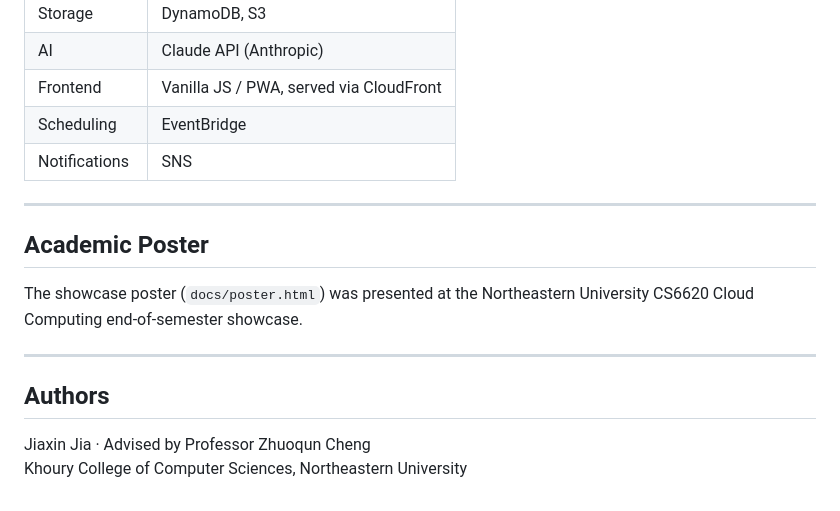
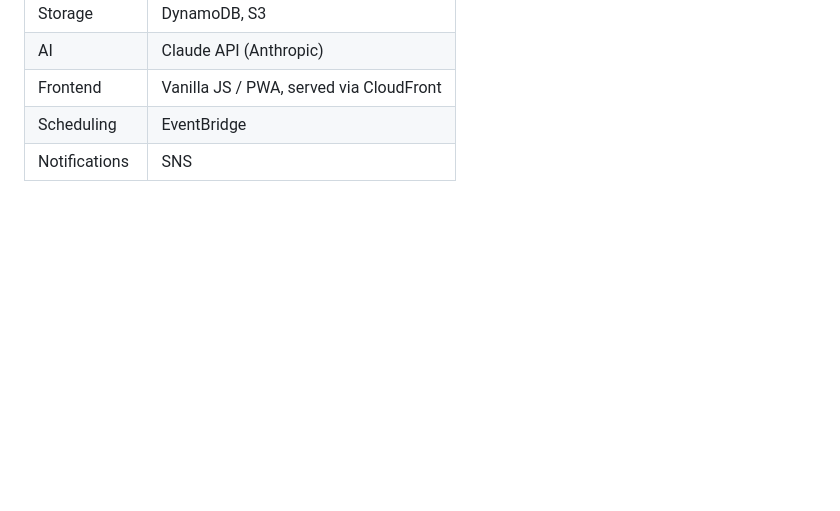
Before and after one commit to kakeikin/Penny, a Markdown page: README.md, the part around the change. Drawn GitHub-style; blank space fills up the shorter version.

Commit message:
docs: update README

```diff
--- a/README.md
+++ b/README.md
@@ -103,16 +103,3 @@ Every confirmed entry satisfies: `SUM(DEBIT lines) == SUM(CREDIT lines)` — enf
 | Frontend | Vanilla JS / PWA, served via CloudFront |
 | Scheduling | EventBridge |
 | Notifications | SNS |
-
----
-
-## Academic Poster
-
-The showcase poster (`docs/poster.html`) was presented at the Northeastern University CS6620 Cloud Computing end-of-semester showcase.
-
----
-
-## Authors
-
-Jiaxin Jia · Advised by Professor Zhuoqun Cheng
-Khoury College of Computer Sciences, Northeastern University
```
